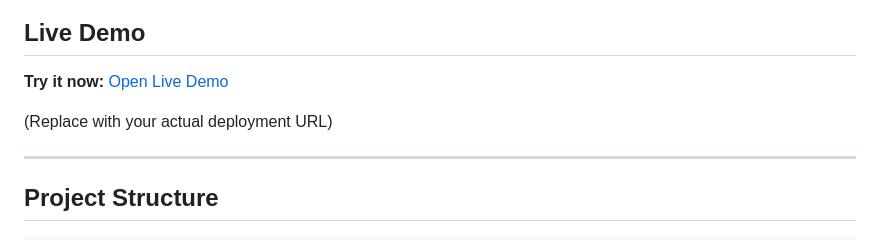
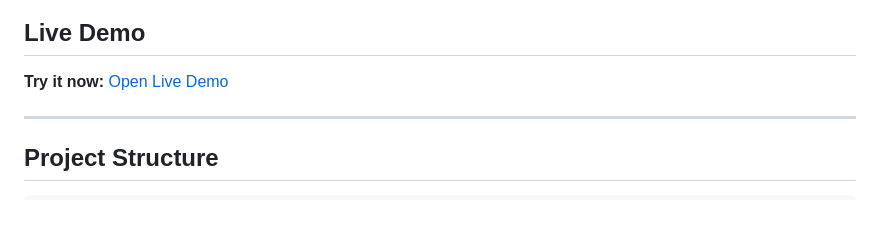
Before and after one commit to chanderbhanswami/medzome-test-ai, a Markdown page: README.md, the part around the change. Rendered like a GitHub page; blank space fills up the shorter version.

```diff
--- a/README.md
+++ b/README.md
@@ -300,8 +300,6 @@ Users can generate a professional PDF report for any result, including all metri
 
 **Try it now:** [Open Live Demo](https://medzome.onrender.com/)
 
-(Replace with your actual deployment URL)
-
 ---
 
 ## Project Structure
```
